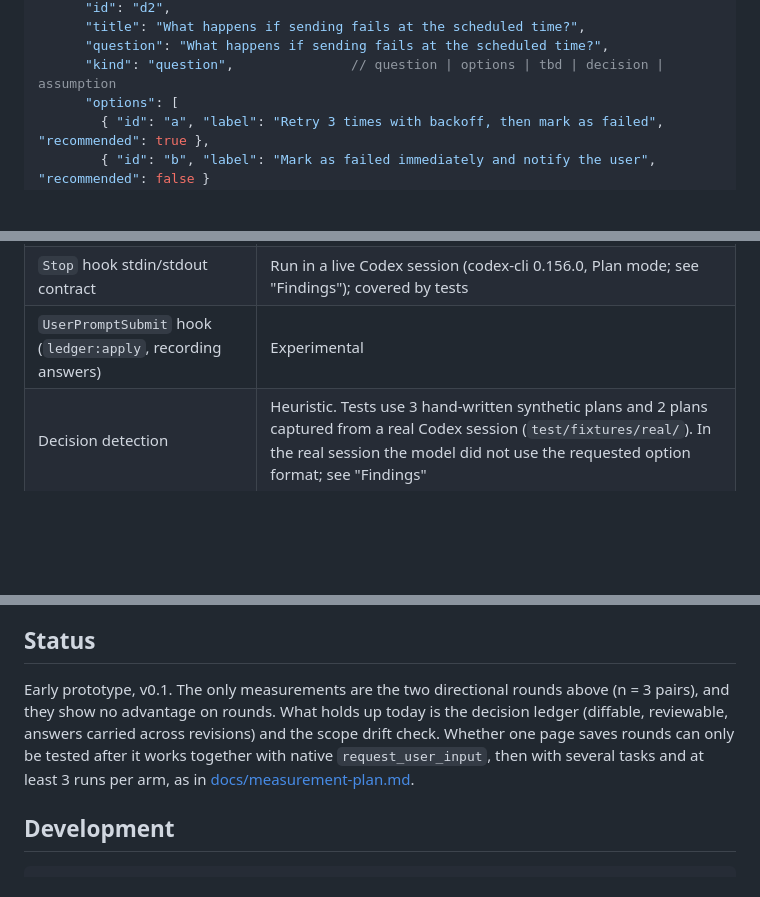
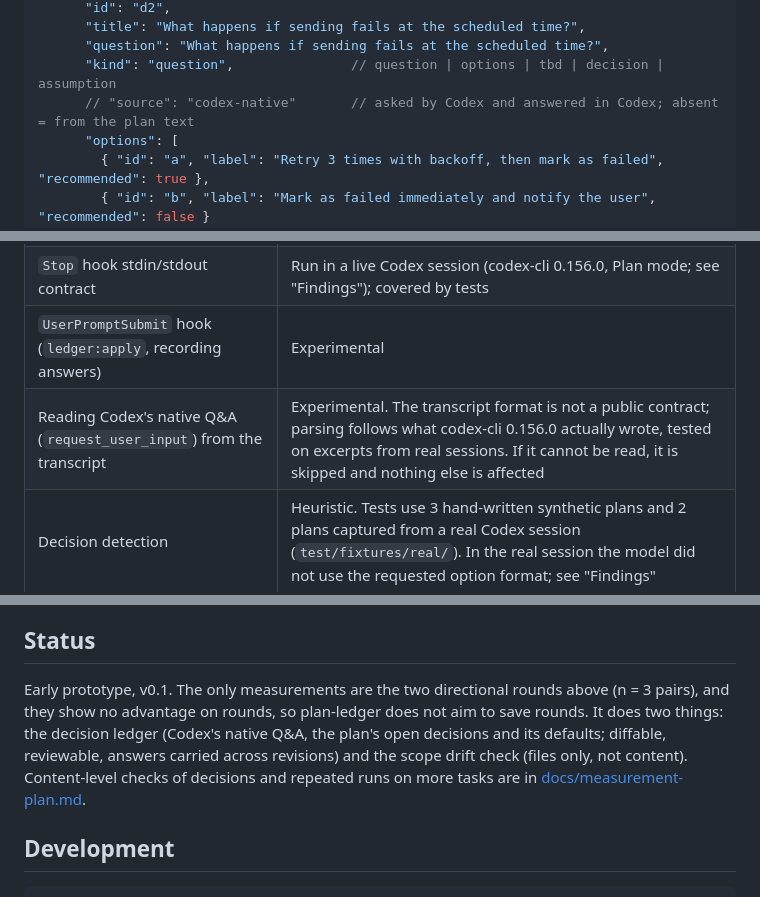
Before and after one commit to miniLV/codex-plan-ledger, a Markdown page: README.en.md, 3 parts joined by grey strips. GitHub-like rendering; blank space fills up the shorter version.

```diff
--- a/README.en.md
+++ b/README.en.md
@@ -150,6 +152,7 @@ plan-ledger validate                        # validate every ledger under docs/p
       "title": "What happens if sending fails at the scheduled time?",
       "question": "What happens if sending fails at the scheduled time?",
       "kind": "question",               // question | options | tbd | decision | assumption
+      // "source": "codex-native"       // asked by Codex and answered in Codex; absent = from the plan text
       "options": [
         { "id": "a", "label": "Retry 3 times with backoff, then mark as failed", "recommended": true },
         { "id": "b", "label": "Mark as failed immediately and notify the user", "recommended": false }
@@ -192,6 +195,7 @@ If the repo root has an `INTENT.md` from [intent-tests](https://github.com/miniL
 | Parsing, rendering, ledger, `render` / `answer` / `validate` / `check` | Works, covered by tests (`npm test`, offline) |
 | `Stop` hook stdin/stdout contract | Run in a live Codex session (codex-cli 0.156.0, Plan mode; see "Findings"); covered by tests |
 | `UserPromptSubmit` hook (`ledger:apply`, recording answers) | Experimental |
+| Reading Codex's native Q&A (`request_user_input`) from the transcript | Experimental. The transcript format is not a public contract; parsing follows what codex-cli 0.156.0 actually wrote, tested on excerpts from real sessions. If it cannot be read, it is skipped and nothing else is affected |
 | Decision detection | Heuristic. Tests use 3 hand-written synthetic plans and 2 plans captured from a real Codex session (`test/fixtures/real/`). In the real session the model did not use the requested option format; see "Findings" |
 | Windows | Untested |
 
@@ -218,7 +224,7 @@ Scope drift check (3 plan-ledger runs, plants applied after implementation on co
 
 ## Status
 
-Early prototype, v0.1. The only measurements are the two directional rounds above (n = 3 pairs), and they show no advantage on rounds. What holds up today is the decision ledger (diffable, reviewable, answers carried across revisions) and the scope drift check. Whether one page saves rounds can only be tested after it works together with native `request_user_input`, then with several tasks and at least 3 runs per arm, as in [docs/measurement-plan.md](docs/measurement-plan.md).
+Early prototype, v0.1. The only measurements are the two directional rounds above (n = 3 pairs), and they show no advantage on rounds, so plan-ledger does not aim to save rounds. It does two things: the decision ledger (Codex's native Q&A, the plan's open decisions and its defaults; diffable, reviewable, answers carried across revisions) and the scope drift check (files only, not content). Content-level checks of decisions and repeated runs on more tasks are in [docs/measurement-plan.md](docs/measurement-plan.md).
 
 ## Development
 
```
Also changed, not shown: other parts of README.en.md (+18 -14 lines), README.md (+21 -15 lines), docs/measurement-plan.md (+2 -0 lines), docs/assets/decision-page-en.png, docs/assets/decision-page-zh.png, 8 other files.
